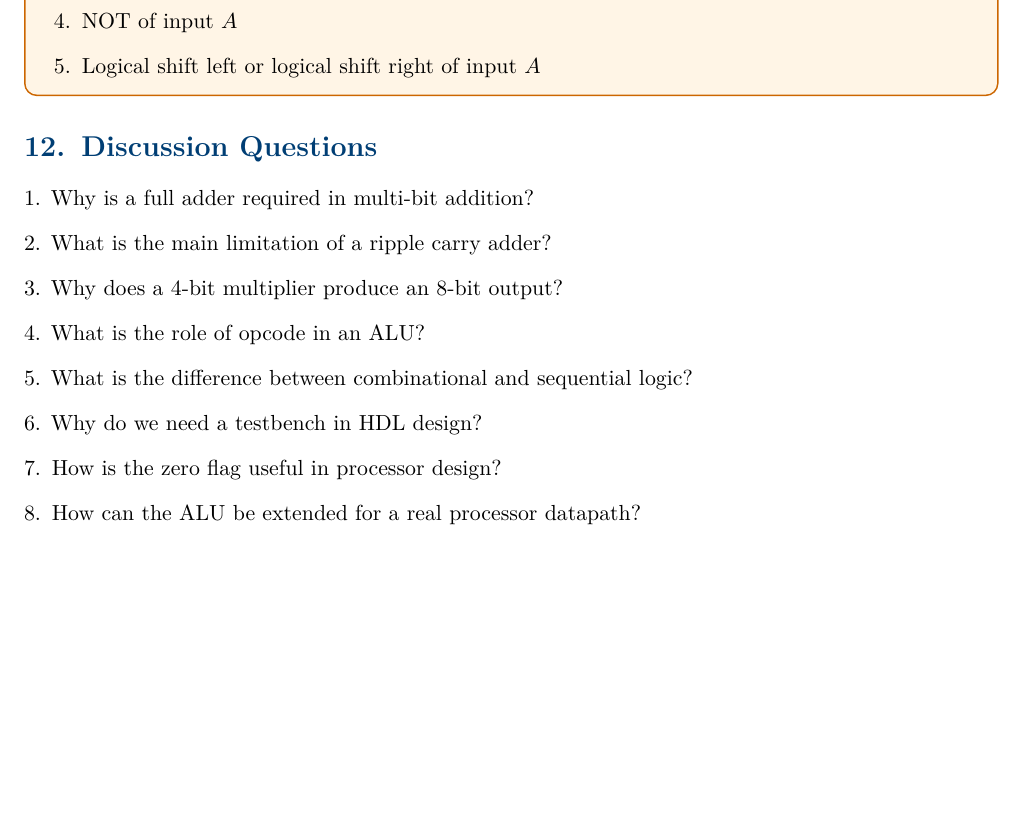
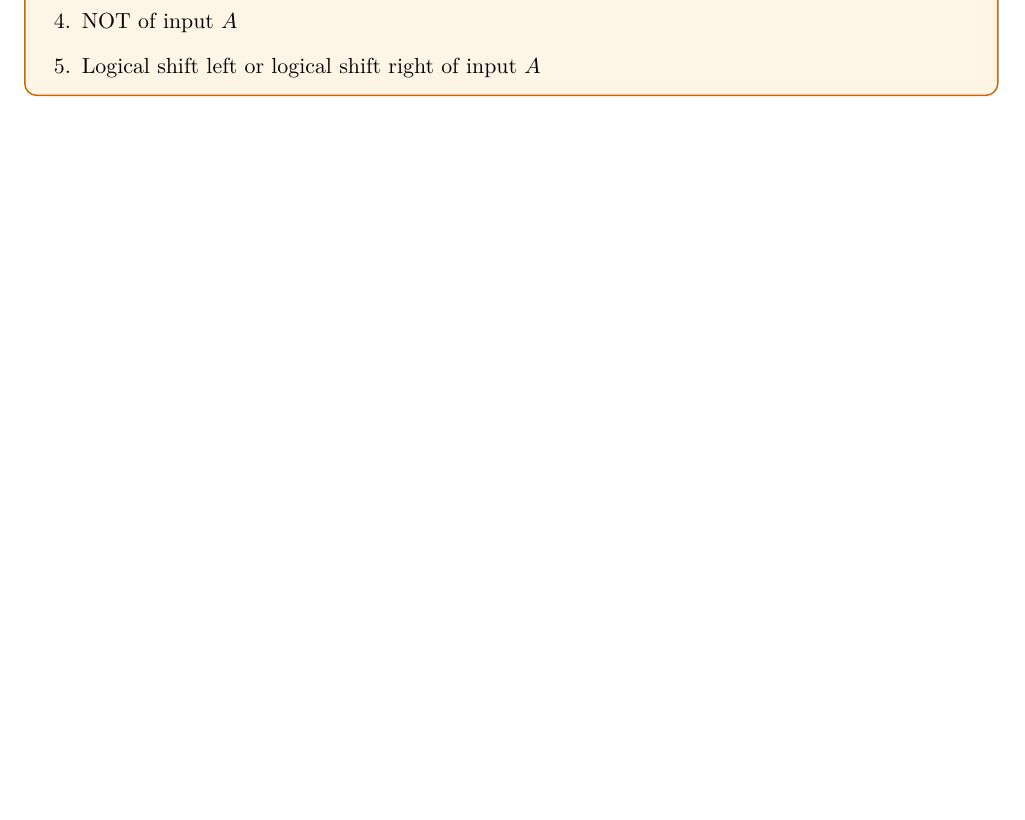
Before and after one commit to Mrunal321/COA-Lab, a LaTeX document (handout/COA_Lab_Work.tex): part of page 11 of 11, cut so that both start at the same text, the shorter picture padded with empty space. Compiled offline with pdfLaTeX.

Commit message:
Remove discussion questions section

```diff
--- a/handout/COA_Lab_Work.tex
+++ b/handout/COA_Lab_Work.tex
@@ -771,18 +771,4 @@ Complete any two of the unimplemented ALU opcode slots 100--111. You may choose
 \end{enumerate}
 \end{exercisebox}
 
-% ---------------------------------------------------------
-\section{Discussion Questions}
-
-\begin{enumerate}[leftmargin=*]
-    \item Why is a full adder required in multi-bit addition?
-    \item What is the main limitation of a ripple carry adder?
-    \item Why does a 4-bit multiplier produce an 8-bit output?
-    \item What is the role of opcode in an ALU?
-    \item What is the difference between combinational and sequential logic?
-    \item Why do we need a testbench in HDL design?
-    \item How is the zero flag useful in processor design?
-    \item How can the ALU be extended for a real processor datapath?
-\end{enumerate}
-
 \end{document}
```
Also changed, not shown: handout/COA_Lab_Work.pdf.
